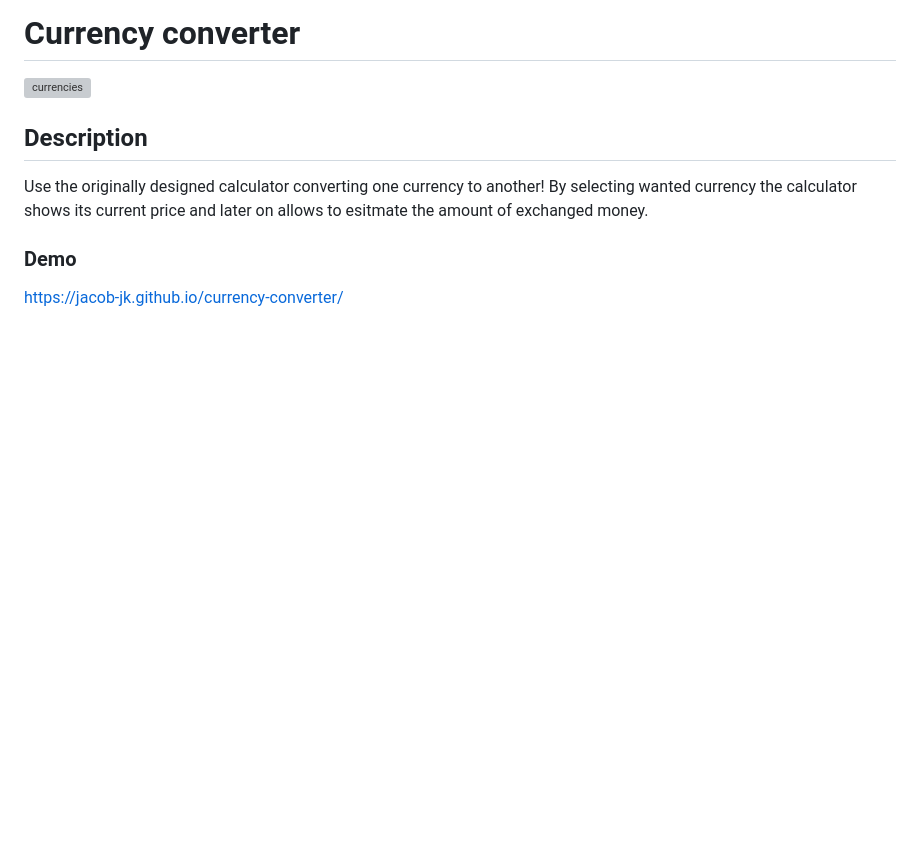
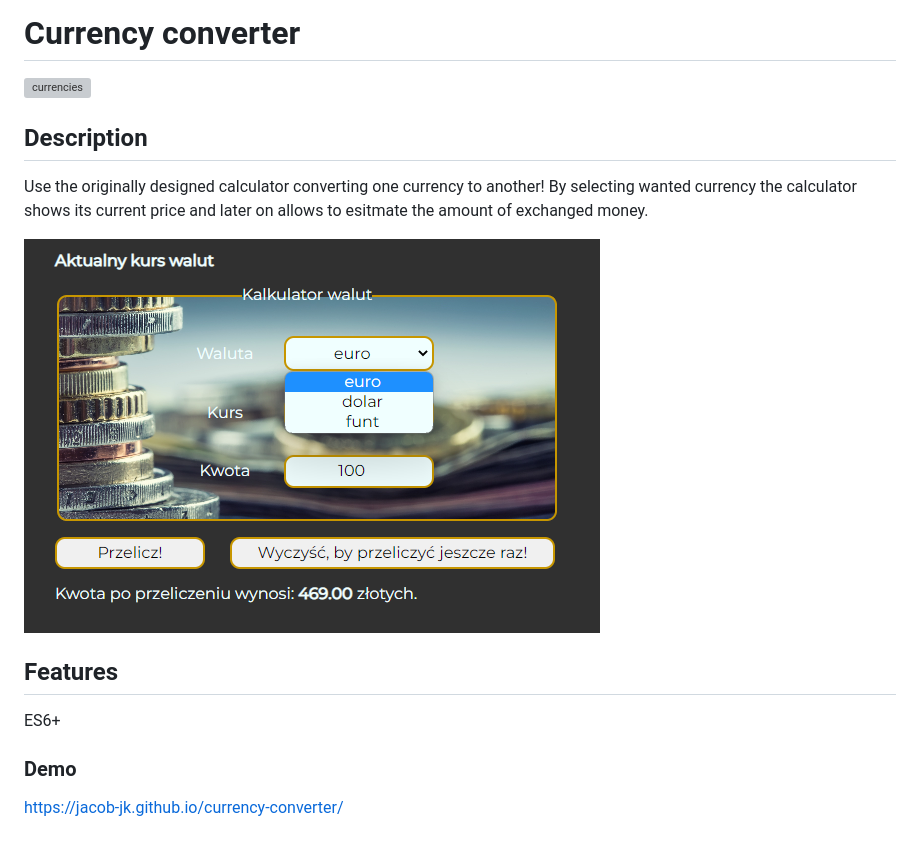
Before and after one commit to jacob-jk/currency-converter, a Markdown page: README.md, the part around the change. GitHub-like rendering; pictures changed too: screenshot.png (added); blank space fills up the shorter version; grey boxes are pictures that could not be loaded.

Commit message:
features in README

```diff
--- a/README.md
+++ b/README.md
@@ -6,6 +6,12 @@
 
 Use the originally designed calculator converting one currency to another! By selecting wanted currency the calculator shows its current price and later on allows to esitmate the amount of exchanged money.
 
+![app](screenshot.png)
+
+## Features
+
+ES6+
+
 ### Demo
 
 https://jacob-jk.github.io/currency-converter/
```
